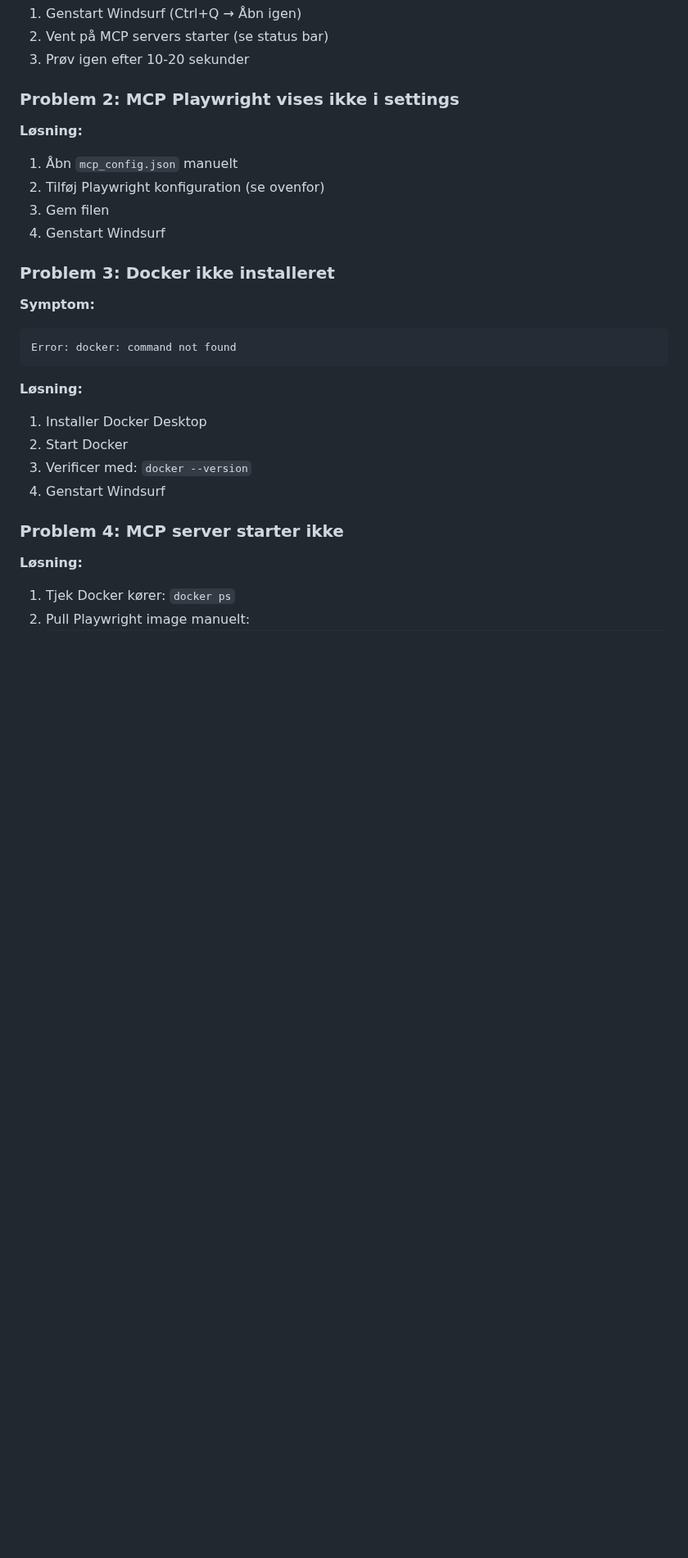
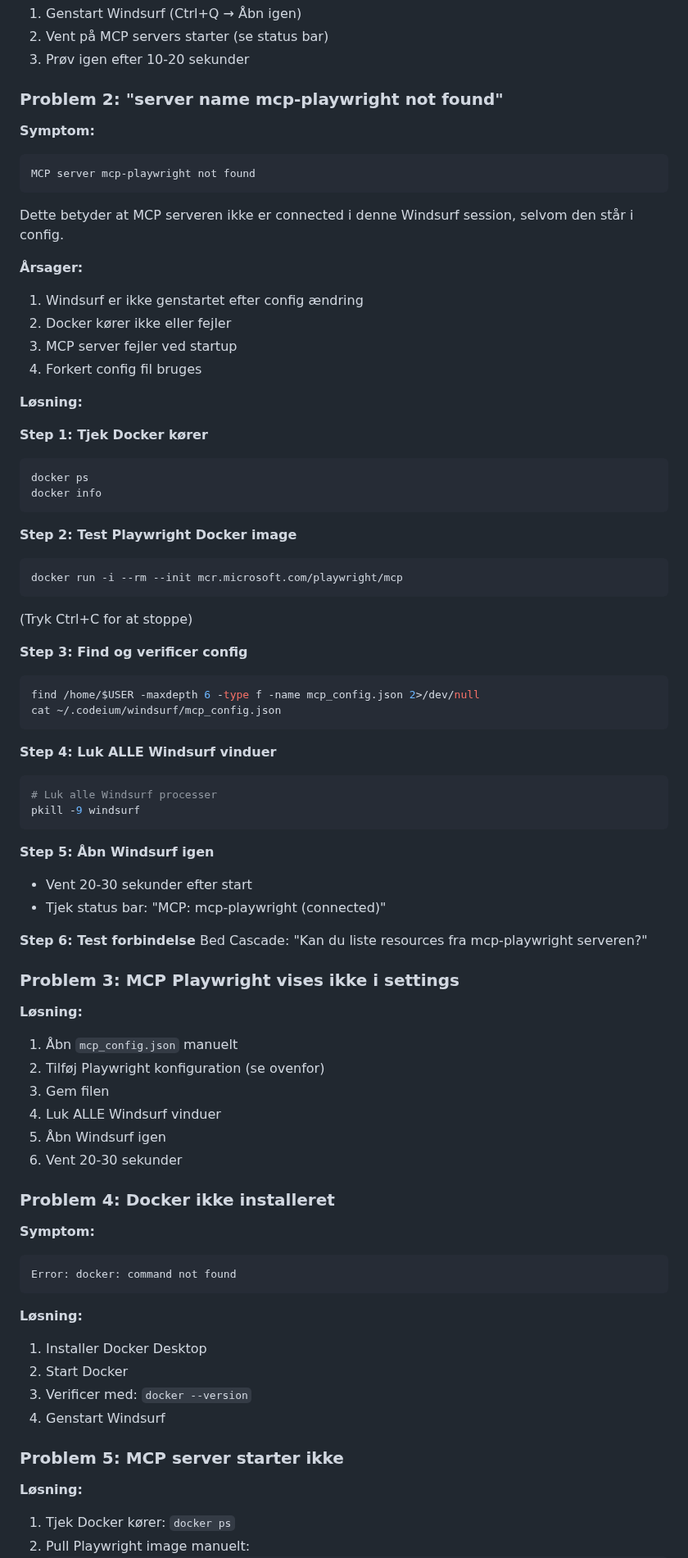
Before and after one commit to stangtennis/Remote, a Markdown page: MCP_PLAYWRIGHT_GUIDE.md, the part around one of its changes. Shown at 82% size. GitHub-like rendering; blank space fills up the shorter version.

Commit message:
Update MCP Playwright guide with correct server name and troubleshooting

````diff
--- a/MCP_PLAYWRIGHT_GUIDE.md
+++ b/MCP_PLAYWRIGHT_GUIDE.md
@@ -90,15 +113,65 @@ transport error: failed to write request: write |1: broken pipe
 2. Vent på MCP servers starter (se status bar)
 3. Prøv igen efter 10-20 sekunder
 
-### Problem 2: MCP Playwright vises ikke i settings
+### Problem 2: "server name mcp-playwright not found"
+
+**Symptom:**
+```
+MCP server mcp-playwright not found
+```
+
+Dette betyder at MCP serveren ikke er connected i denne Windsurf session, selvom den står i config.
+
+**Årsager:**
+1. Windsurf er ikke genstartet efter config ændring
+2. Docker kører ikke eller fejler
+3. MCP server fejler ved startup
+4. Forkert config fil bruges
+
+**Løsning:**
+
+**Step 1: Tjek Docker kører**
+```bash
+docker ps
+docker info
+```
+
+**Step 2: Test Playwright Docker image**
+```bash
+docker run -i --rm --init mcr.microsoft.com/playwright/mcp
+```
+(Tryk Ctrl+C for at stoppe)
+
+**Step 3: Find og verificer config**
+```bash
+find /home/$USER -maxdepth 6 -type f -name mcp_config.json 2>/dev/null
+cat ~/.codeium/windsurf/mcp_config.json
+```
+
+**Step 4: Luk ALLE Windsurf vinduer**
+```bash
+# Luk alle Windsurf processer
+pkill -9 windsurf
+```
+
+**Step 5: Åbn Windsurf igen**
+- Vent 20-30 sekunder efter start
+- Tjek status bar: "MCP: mcp-playwright (connected)"
+
+**Step 6: Test forbindelse**
+Bed Cascade: "Kan du liste resources fra mcp-playwright serveren?"
+
+### Problem 3: MCP Playwright vises ikke i settings
 
 **Løsning:**
 1. Åbn `mcp_config.json` manuelt
 2. Tilføj Playwright konfiguration (se ovenfor)
 3. Gem filen
-4. Genstart Windsurf
+4. Luk ALLE Windsurf vinduer
+5. Åbn Windsurf igen
+6. Vent 20-30 sekunder
 
-### Problem 3: Docker ikke installeret
+### Problem 4: Docker ikke installeret
 
 **Symptom:**
 ```
@@ -111,7 +184,7 @@ Error: docker: command not found
 3. Verificer med: `docker --version`
 4. Genstart Windsurf
 
-### Problem 4: MCP server starter ikke
+### Problem 5: MCP server starter ikke
 
 **Løsning:**
 1. Tjek Docker kører: `docker ps`
````
Also changed, not shown: other parts of MCP_PLAYWRIGHT_GUIDE.md (+27 -4 lines).
